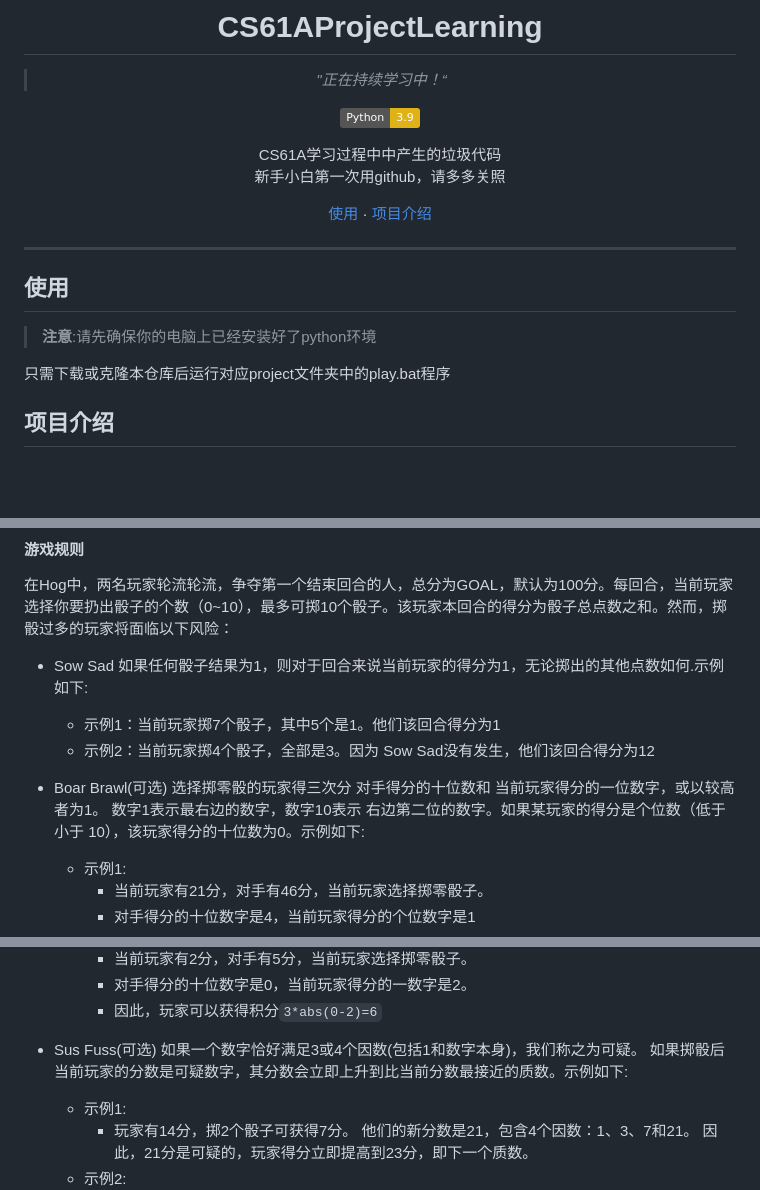
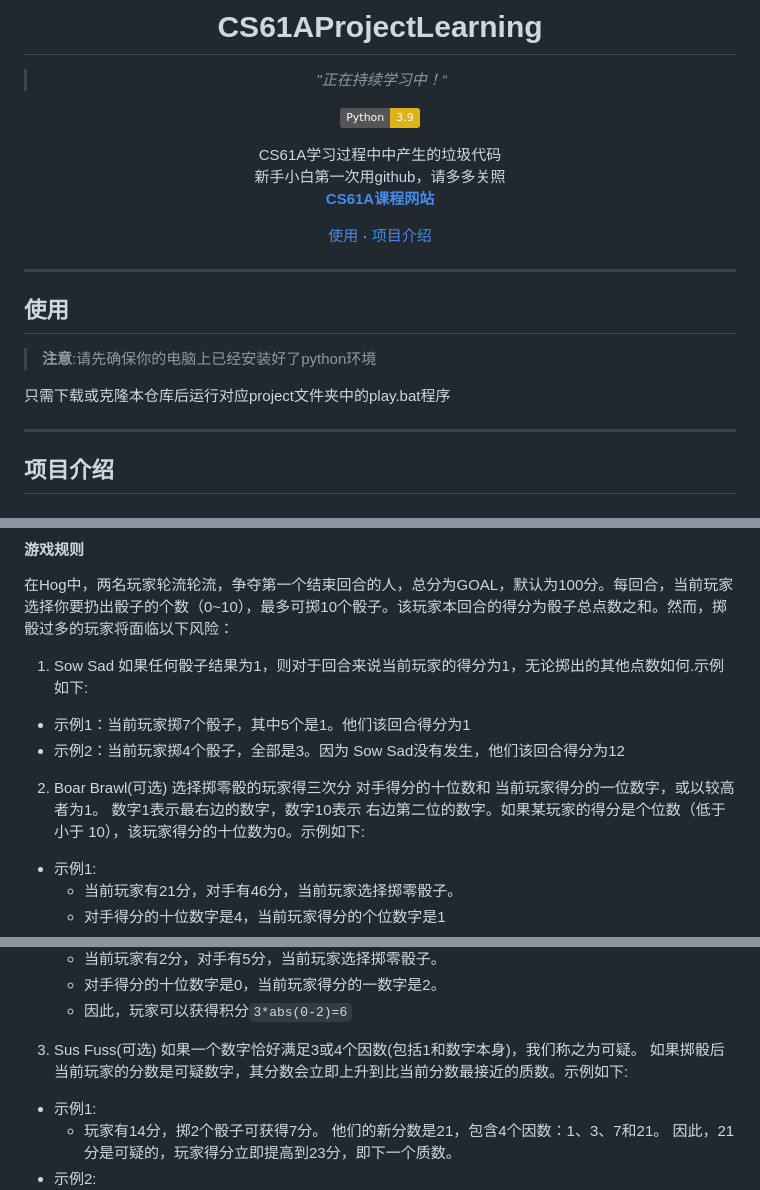
Before and after one commit to stevenbinghe/CS61A_binghelearning, a Markdown page: README.md, 3 parts joined by grey strips. Drawn GitHub-style; badges without logos; blank space fills up the shorter version.

```diff
--- a/README.md
+++ b/README.md
@@ -9,6 +9,7 @@
 
 CS61A学习过程中中产生的垃圾代码<br>
 新手小白第一次用github，请多多关照<br>
+[**CS61A课程网站**](https://cs61a.org/)
 
 [使用](#使用) · [项目介绍](#项目介绍)
 
@@ -22,5 +23,7 @@ CS61A学习过程中中产生的垃圾代码<br>
 
 只需下载或克隆本仓库后运行对应project文件夹中的play.bat程序
 
+---
+
 ## 项目介绍
 
@@ -29,10 +32,10 @@ CS61A学习过程中中产生的垃圾代码<br>
 #### 游戏规则
 
 在Hog中，两名玩家轮流轮流，争夺第一个结束回合的人，总分为GOAL，默认为100分。每回合，当前玩家选择你要扔出骰子的个数（0~10），最多可掷10个骰子。该玩家本回合的得分为骰子总点数之和。然而，掷骰过多的玩家将面临以下风险：
-- Sow Sad 如果任何骰子结果为1，则对于回合来说当前玩家的得分为1，无论掷出的其他点数如何.示例如下:
+1. Sow Sad 如果任何骰子结果为1，则对于回合来说当前玩家的得分为1，无论掷出的其他点数如何.示例如下:
   - 示例1：当前玩家掷7个骰子，其中5个是1。他们该回合得分为1
   - 示例2：当前玩家掷4个骰子，全部是3。因为 Sow Sad没有发生，他们该回合得分为12
-- Boar Brawl(可选) 选择掷零骰的玩家得三次分 对手得分的十位数和 当前玩家得分的一位数字，或以较高者为1。 数字1表示最右边的数字，数字10表示 右边第二位的数字。如果某玩家的得分是个位数（低于小于 10），该玩家得分的十位数为0。示例如下:
+2. Boar Brawl(可选) 选择掷零骰的玩家得三次分 对手得分的十位数和 当前玩家得分的一位数字，或以较高者为1。 数字1表示最右边的数字，数字10表示 右边第二位的数字。如果某玩家的得分是个位数（低于小于 10），该玩家得分的十位数为0。示例如下:
   - 示例1:
     - 当前玩家有21分，对手有46分，当前玩家选择掷零骰子。
     - 对手得分的十位数字是4，当前玩家得分的个位数字是1
@@ -46,7 +49,7 @@ CS61A学习过程中中产生的垃圾代码<br>
     - 对手得分的十位数字是0，当前玩家得分的一数字是2。
     - 因此，玩家可以获得积分`3*abs(0-2)=6`
 
-- Sus Fuss(可选) 如果一个数字恰好满足3或4个因数(包括1和数字本身)，我们称之为可疑。 如果掷骰后当前玩家的分数是可疑数字，其分数会立即上升到比当前分数最接近的质数。示例如下:
+3. Sus Fuss(可选) 如果一个数字恰好满足3或4个因数(包括1和数字本身)，我们称之为可疑。 如果掷骰后当前玩家的分数是可疑数字，其分数会立即上升到比当前分数最接近的质数。示例如下:
   - 示例1:
     - 玩家有14分，掷2个骰子可获得7分。 他们的新分数是21，包含4个因数：1、3、7和21。 因此，21分是可疑的，玩家得分立即提高到23分，即下一个质数。
   - 示例2:
```
Also changed, not shown: other parts of README.md (+1 -1 lines).
